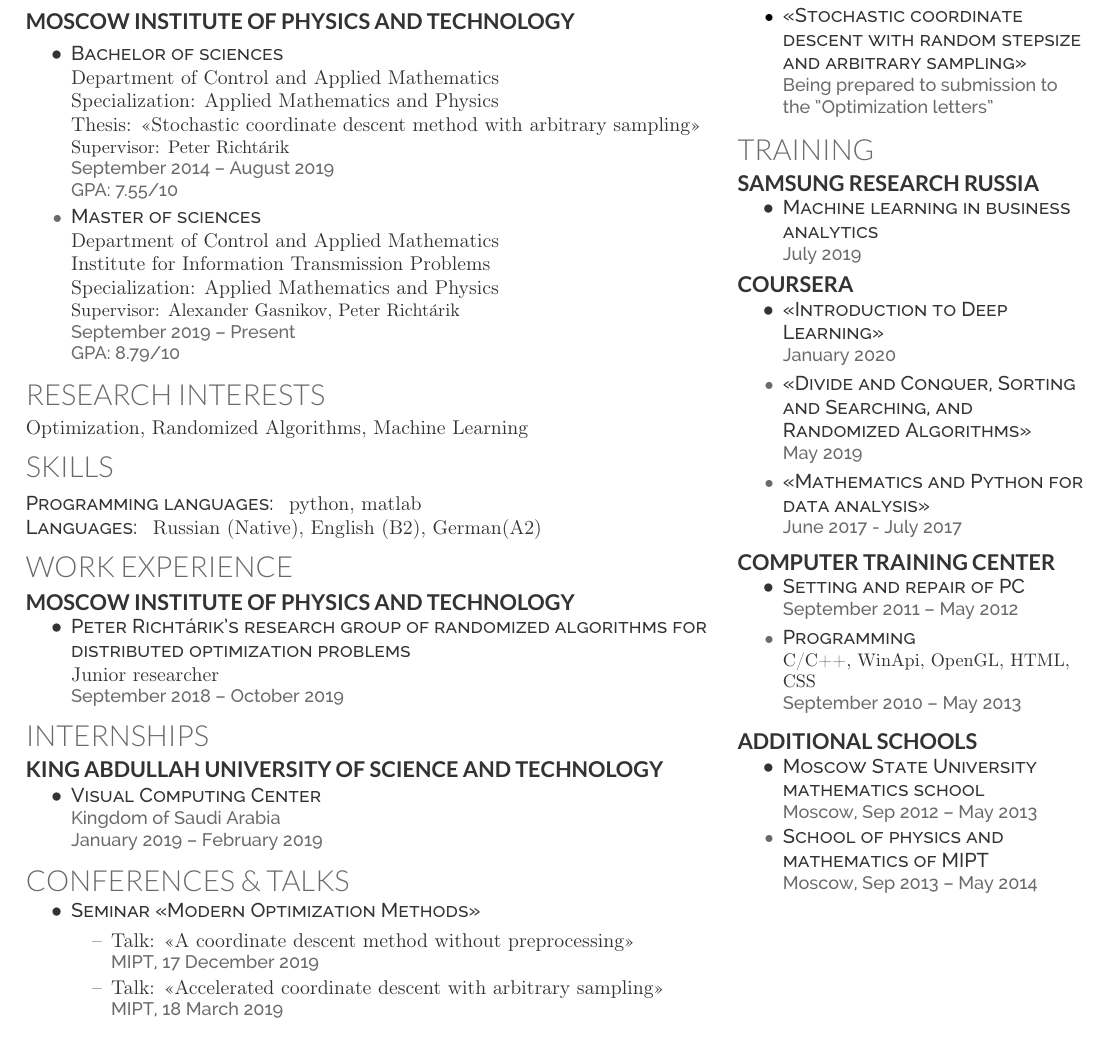
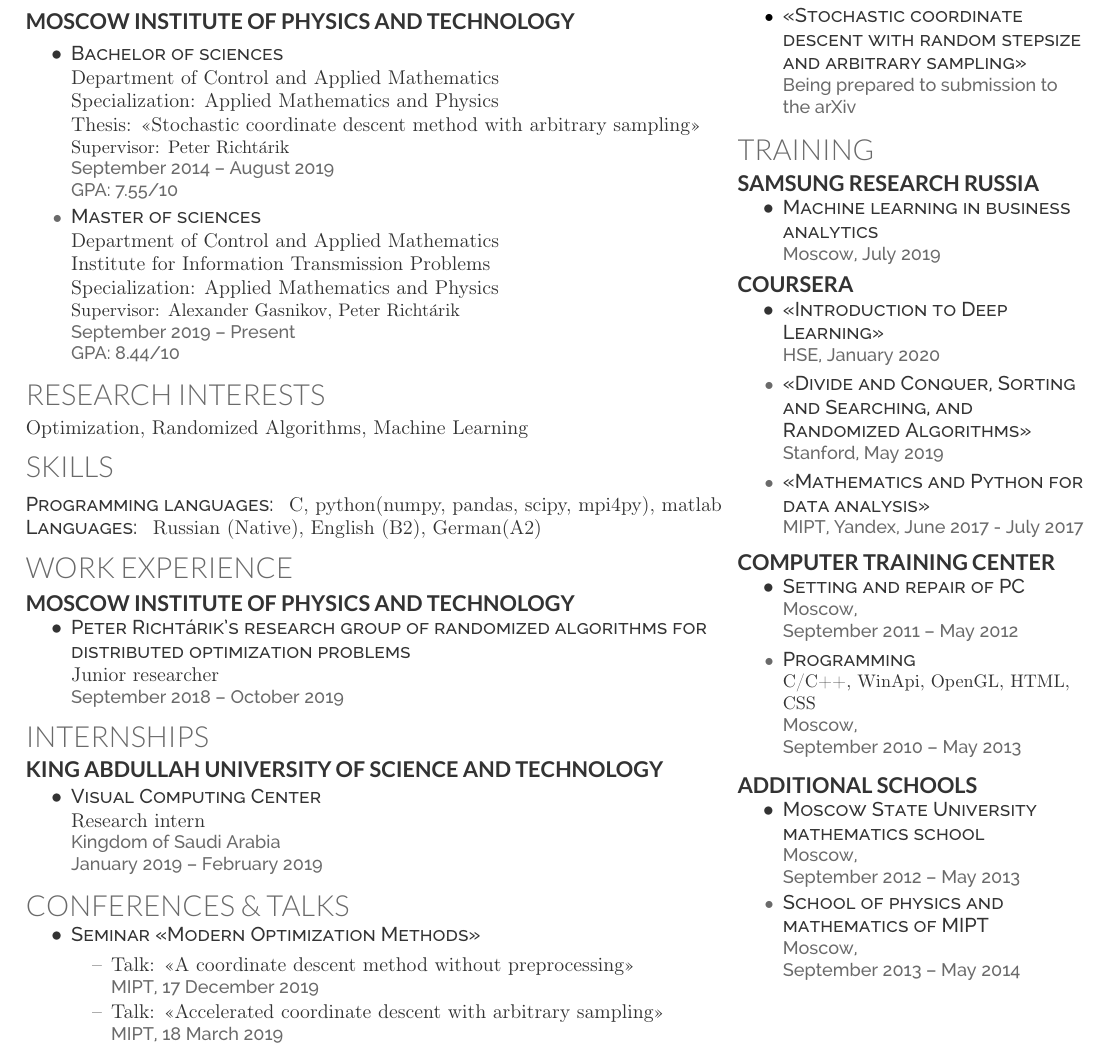
Before and after one commit to IgorSokoloff/cv, a LaTeX CV (main.tex): part of page 1 of 2, cut so that both start at the same text. Compiled offline with XeLaTeX.

Commit message:
Updated CV

```diff
--- a/main.tex
+++ b/main.tex
@@ -136,9 +136,9 @@ Thesis: <<Stochastic coordinate descent method with arbitrary sampling>>\\
 Department of Control and Applied Mathematics\\
 Institute for Information Transmission Problems\\
 Specialization: Applied Mathematics and Physics\\
-\normalsize Supervisor: Alexander Gasnikov, Peter Richt{\'a}rik \\
+\normalsize Supervisor:  Alexander Gasnikov, Peter Richt{\'a}rik \\
 \location{September 2019 -- Present}
-\location{GPA: 8.79/10}
+\location{GPA: 8.44/10}
 \end{tightemize}
 \vspace{0.1em}
 %\begin{tightemize}
@@ -172,7 +172,7 @@ Optimization, Randomized Algorithms, Machine Learning
 %\item Layout: \LaTeX\\
 %\end{itemize}
 %\runsubsection{Languages}
-\descript{Programming languages:} python, matlab\\
+\descript{Programming languages:} C, python(numpy, pandas, scipy, mpi4py), matlab\\
 \descript{Languages:} Russian (Native),  English (B2), German(A2)
 \section{Work experience}
 \vspace{0.1em}
@@ -192,6 +192,7 @@ Junior researcher\\
 	\item
 \descript{Visual Computing Center}\\
 %\normalsize Supervisor: Peter Richt{\'a}rik\\
+Research intern\\
 \location{Kingdom of Saudi Arabia}
 \location{January 2019 – February 2019}
 \end{tightemize}
@@ -241,7 +242,7 @@ Junior researcher\\
 \begin{tightemize}
 	\item
 \descript{<<Stochastic coordinate descent with random stepsize and arbitrary sampling>>}\\
-\location{Being prepared to submission to the "Optimization letters"}
+\location{Being prepared to submission to the arXiv}
 %\location{March 2020}
 %\href{https://github.com/IgorSokoloff/research_papers}{[arxiv]}\\
 \end{tightemize}
@@ -250,7 +251,7 @@ Junior researcher\\
 \begin{tightemize}
 	\item
 \descript{Machine learning in business analytics}\\
-\location{July 2019}
+\location{Moscow, July 2019}
 \end{tightemize}
 \vspace{0.5em}
 \runsubsection{coursera}
@@ -258,17 +259,17 @@ Junior researcher\\
 \begin{tightemize}
 \item
 \descript{<<Introduction to Deep Learning>>}\\
-\location{January 2020}
+\location{HSE, January 2020}
 %\vspace{1.0em}
 \vspace{0.2em}
 \item
 \descript{<<Divide and Conquer, Sorting and Searching, and Randomized Algorithms>>}\\
-\location{May 2019}
+\location{Stanford, May 2019}
 %\vspace{1.0em}
 \vspace{0.2em}
 \item
 \descript{<<Mathematics and Python for data analysis>>}\\
-\location{June 2017 - July 2017}
+\location{MIPT, Yandex, June 2017 - July 2017}
 %\vspace{1.0em}
 \end{tightemize}
 %\subsection{Coursera}
@@ -280,13 +281,13 @@ Junior researcher\\
 \begin{tightemize}
 	\item
 \descript{Setting and repair of PC}\\
-\location{September 2011 – May 2012}
+\location{Moscow,\\ September 2011 – May 2012}
 %\vspace{0.4em}
 \vspace{0.2em}
 \item
 \descript{Programming}\\
 \normalsize C/C++, WinApi, OpenGL, HTML, CSS\\
-\location{September 2010 – May 2013}
+\location{Moscow, \\September 2010 – May 2013}
 %\sectionsep
 \vspace{1.0em}
 \end{tightemize}
@@ -295,10 +296,10 @@ Junior researcher\\
 \begin{tightemize}
 	\item
 	\descript{Moscow State University mathematics school}\\
-	\location{Moscow, Sep 2012 – May 2013}
+	\location{Moscow,\\ September 2012 – May 2013}
 	\item
 	\descript{School of physics and mathematics of MIPT}\\
-	\location{Moscow, Sep 2013 – May 2014}
+	\location{Moscow,\\ September 2013 – May 2014}
 \end{tightemize}
 \end{minipage}
 \newpage
```
Also changed, not shown: main.pdf, 2 other files.
